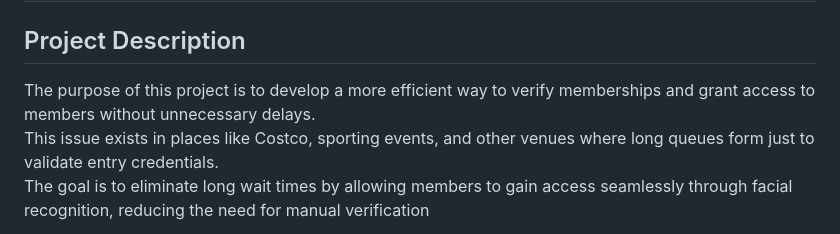
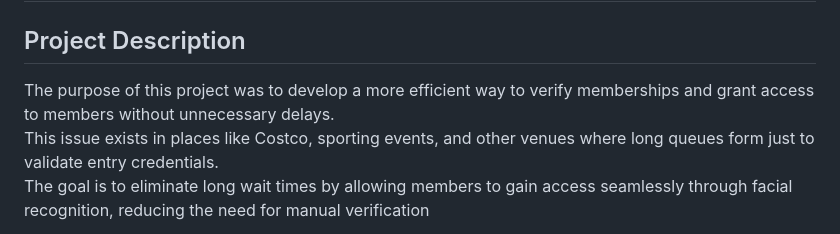
Before and after one commit to johnmunoz777/LMFR_MSDS_Practicum2, a Markdown page: README.md, the part around the change. Rendered like a GitHub page.

```diff
--- a/README.md
+++ b/README.md
@@ -1,6 +1,6 @@
 # Live Member Face Recognition Deployment
 ## Project Description
-The purpose of this project is to develop a more efficient way to verify memberships and grant access to members without unnecessary delays. <br>
+The purpose of this project was to develop a more efficient way to verify memberships and grant access to members without unnecessary delays. <br>
 This issue exists in places like Costco, sporting events, and other venues where long queues form just to validate entry credentials.<br>
 The goal is to eliminate long wait times by allowing members to gain access seamlessly through facial recognition, reducing the need for manual verification
 <!-- 3‑column CSS grid. Fill in as many <figure> blocks as you have images. -->
```
